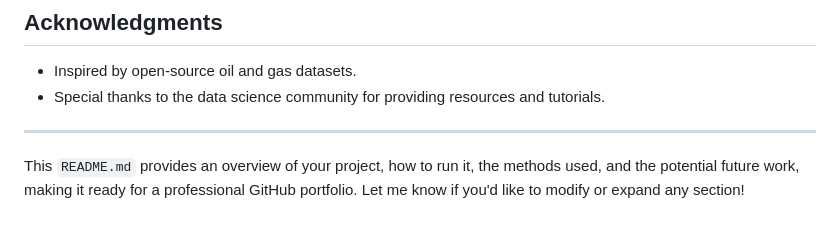
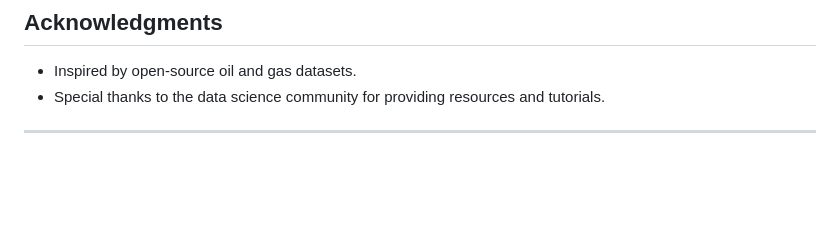
Before and after one commit to Jebin1999/Data-Science-on-Petrophysics-, a Markdown page: README.md, the part around the change. GitHub-like rendering; blank space fills up the shorter version.

```diff
--- a/README.md
+++ b/README.md
@@ -110,5 +110,3 @@ This project is licensed under the MIT License - see the [LICENSE](LICENSE) file
 - Special thanks to the data science community for providing resources and tutorials.
 
 ---
-
-This `README.md` provides an overview of your project, how to run it, the methods used, and the potential future work, making it ready for a professional GitHub portfolio. Let me know if you'd like to modify or expand any section!
```
